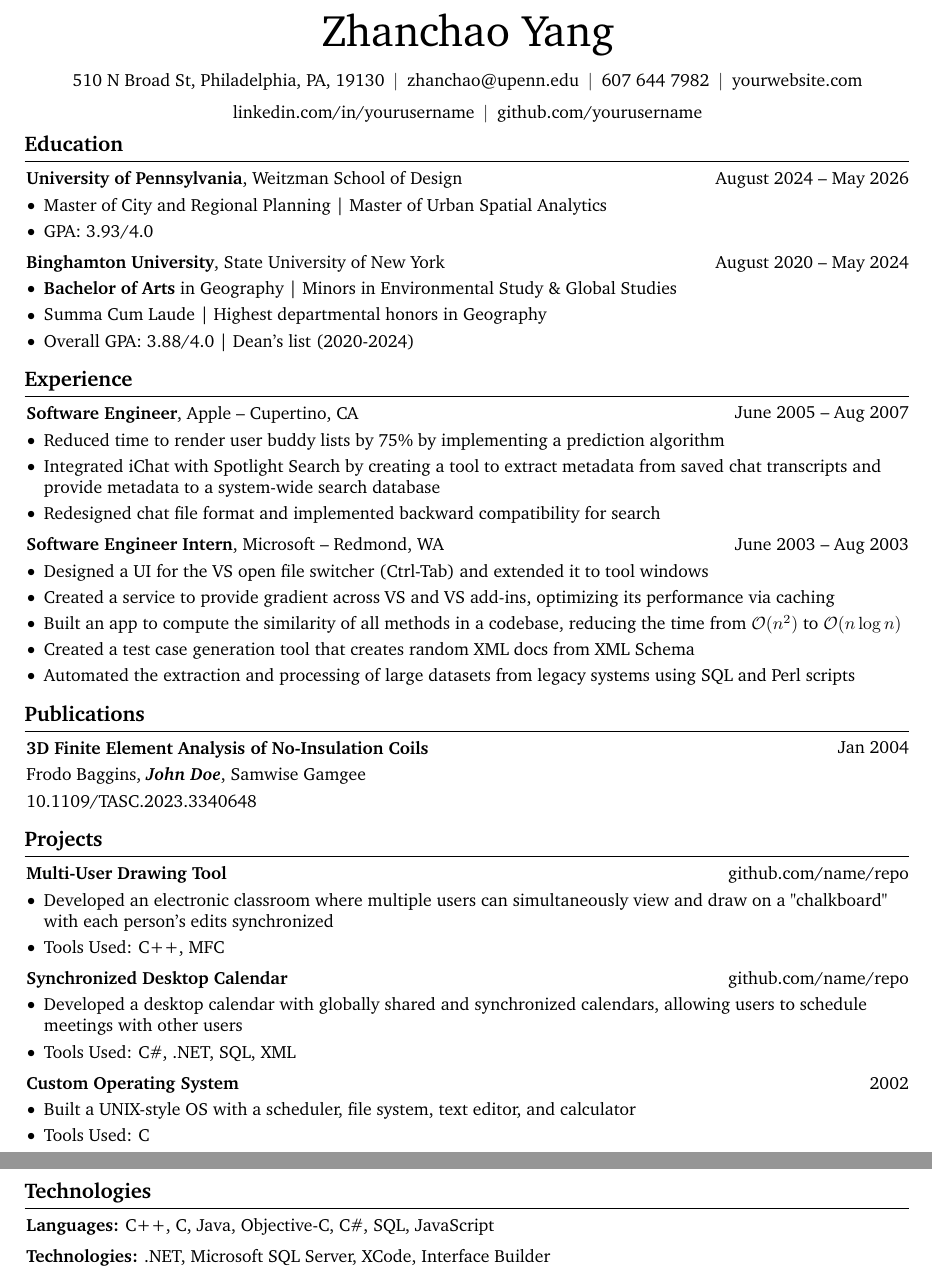
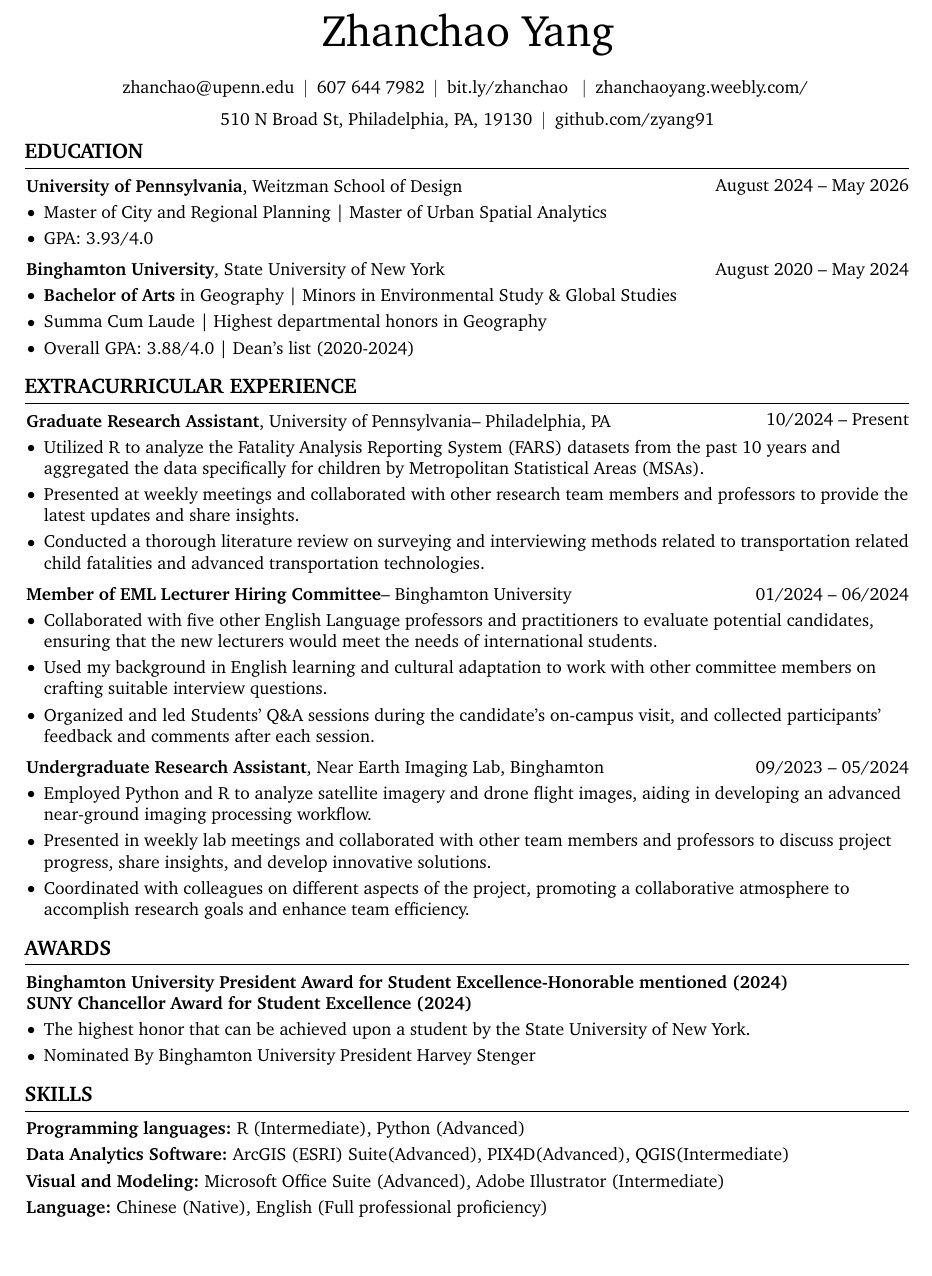
Before and after one commit to zyang91/Resume, a LaTeX document (main.tex): two parts of pages 1 and 2 of 2 before the commit and part of the page after it, the two joined at a grey line, cut so that both start at the same text, the shorter picture padded with empty space. Compiled offline with pdfLaTeX.

Commit message:
finished

```diff
--- a/main.tex
+++ b/main.tex
@@ -162,12 +162,9 @@
     \begin{header}
         \fontsize{25 pt}{25 pt}\selectfont Zhanchao Yang
 
-        \vspace{5 pt}
+        \vspace{4 pt}
 
         \normalsize
-        \mbox{510 N Broad St, Philadelphia, PA, 19130}%
-        \kern 5.0 pt%
-        \AND%
         \kern 5.0 pt%
         \mbox{\hrefWithoutArrow{mailto:zhanchao@upenn.edu}{zhanchao@upenn.edu}}%
         \kern 5.0 pt%
@@ -177,21 +174,24 @@
         \kern 5.0 pt%
         \AND%
         \kern 5.0 pt%
-        \mbox{\hrefWithoutArrow{https://yourwebsite.com/}{yourwebsite.com}}%
+        \mbox{\hrefWithoutArrow{https://bit.ly/zhanchao  }{bit.ly/zhanchao  }}%
         \kern 5.0 pt%
         \AND%
         \kern 5.0 pt%
-        \mbox{\hrefWithoutArrow{https://linkedin.com/in/yourusername}{linkedin.com/in/yourusername}}%
+        \mbox{\hrefWithoutArrow{https://zhanchaoyang.weebly.com/ }{zhanchaoyang.weebly.com/ }}%
+        \kern 5.0 pt%
+        \AND%
+        \mbox{510 N Broad St, Philadelphia, PA, 19130}%
         \kern 5.0 pt%
         \AND%
         \kern 5.0 pt%
-        \mbox{\hrefWithoutArrow{https://github.com/yourusername}{github.com/yourusername}}%
+        \mbox{\hrefWithoutArrow{https://github.com/zyang91}{github.com/zyang91}}%
     \end{header}
 
     \vspace{5 pt - 0.3 cm}
 
 
-    \section{Education}
+    \section{EDUCATION}
 
 
 
@@ -227,22 +227,23 @@
 
 
 
-    \section{Experience}
+    \section{\textbf{EXTRACURRICULAR EXPERIENCE }
+}
 
 
 
 
         \begin{twocolentry}{
-            June 2005 – Aug 2007
+            10/2024 – Present
         }
-            \textbf{Software Engineer}, Apple -- Cupertino, CA\end{twocolentry}
+\textbf{Graduate Research Assistant}, University of Pennsylvania-- Philadelphia, PA\end{twocolentry}
 
         \vspace{0.10 cm}
         \begin{onecolentry}
             \begin{highlights}
-                \item Reduced time to render user buddy lists by 75\% by implementing a prediction algorithm
-                \item Integrated iChat with Spotlight Search by creating a tool to extract metadata from saved chat transcripts and provide metadata to a system-wide search database
-                \item Redesigned chat file format and implemented backward compatibility for search
+                \item Utilized R to analyze the Fatality Analysis Reporting System (FARS) datasets from the past 10 years and aggregated the data specifically for children by Metropolitan Statistical Areas (MSAs).
+                \item Presented at weekly meetings and collaborated with other research team members and professors to provide the latest updates and share insights.
+                \item Conducted a thorough literature review on surveying and interviewing methods related to transportation related child fatalities and advanced transportation technologies.
             \end{highlights}
         \end{onecolentry}
 
@@ -250,118 +251,94 @@
         \vspace{0.2 cm}
 
         \begin{twocolentry}{
-            June 2003 – Aug 2003
+            01/2024 – 06/2024
         }
-            \textbf{Software Engineer Intern}, Microsoft -- Redmond, WA\end{twocolentry}
+            \textbf{\textbf{Member of EML Lecturer Hiring Committee}}-- Binghamton University \end{twocolentry}
 
         \vspace{0.10 cm}
         \begin{onecolentry}
             \begin{highlights}
-                \item Designed a UI for the VS open file switcher (Ctrl-Tab) and extended it to tool windows
-                \item Created a service to provide gradient across VS and VS add-ins, optimizing its performance via caching
-                \item Built an app to compute the similarity of all methods in a codebase, reducing the time from $\mathcal{O}(n^2)$ to $\mathcal{O}(n \log n)$
-                \item Created a test case generation tool that creates random XML docs from XML Schema
-                \item Automated the extraction and processing of large datasets from legacy systems using SQL and Perl scripts
+                \item Collaborated with five other English Language professors and practitioners to evaluate potential candidates, ensuring that the new lecturers would meet the needs of international students.
+                \item Used my background in English learning and cultural adaptation to work with other committee members on crafting suitable interview questions.
+                \item Organized and led Students’ Q\&A sessions during the candidate’s on-campus visit, and collected participants’ feedback and comments after each session.
+            \end{highlights}
+        \end{onecolentry}
+
+        \vspace{0.2 cm}
+
+        \begin{twocolentry}{
+            09/2023 – 05/2024
+        }
+            \textbf{\textbf{\textbf{Undergraduate Research Assistant}}}, Near Earth Imaging Lab, Binghamton   \end{twocolentry}
+        \vspace{0.10 cm}
+        \begin{onecolentry}
+            \begin{highlights}
+                \item Employed Python and R to analyze satellite imagery and drone flight images, aiding in developing an advanced near-ground imaging processing workflow.
+                \item Presented in weekly lab meetings and collaborated with other team members and professors to discuss project progress, share insights, and develop innovative solutions.
+                \item Coordinated with colleagues on different aspects of the project, promoting a collaborative atmosphere to accomplish research goals and enhance team efficiency.
             \end{highlights}
         \end{onecolentry}
 
 
 
 
-    \section{Publications}
+    \section{AWARDS}
 
+        \begin{onecolentry}
+                    \textbf{\textbf{Binghamton University President Award for Student Excellence-Honorable mentioned (2024)}}
+        \end{onecolentry}
 
-
-
-        \begin{samepage}
-            \begin{twocolentry}{
-                Jan 2004
-            }
-                \textbf{3D Finite Element Analysis of No-Insulation Coils}
-            \end{twocolentry}
-
-            \vspace{0.10 cm}
-
-            \begin{onecolentry}
-                \mbox{Frodo Baggins}, \mbox{\textbf{\textit{John Doe}}}, \mbox{Samwise Gamgee}
-
+                \begin{onecolentry}
+                    \textbf{\textbf{\textbf{SUNY Chancellor Award for Student Excellence (2024)}
+}}
+        \end{onecolentry}
                 \vspace{0.10 cm}
-
-        \href{https://doi.org/10.1109/TASC.2023.3340648}{10.1109/TASC.2023.3340648}
-        \end{onecolentry}
-        \end{samepage}
-
-
-
-    \section{Projects}
-
-
-
-
-        \begin{twocolentry}{
-            \href{https://github.com/sinaatalay/rendercv}{github.com/name/repo}
-        }
-            \textbf{Multi-User Drawing Tool}\end{twocolentry}
-
-        \vspace{0.10 cm}
         \begin{onecolentry}
             \begin{highlights}
-                \item Developed an electronic classroom where multiple users can simultaneously view and draw on a "chalkboard" with each person's edits synchronized
-                \item Tools Used: C++, MFC
-            \end{highlights}
-        \end{onecolentry}
-
-
-        \vspace{0.2 cm}
-
-        \begin{twocolentry}{
-            \href{https://github.com/sinaatalay/rendercv}{github.com/name/repo}
-        }
-            \textbf{Synchronized Desktop Calendar}\end{twocolentry}
-
-        \vspace{0.10 cm}
-        \begin{onecolentry}
-            \begin{highlights}
-                \item Developed a desktop calendar with globally shared and synchronized calendars, allowing users to schedule meetings with other users
-                \item Tools Used: C\#, .NET, SQL, XML
-            \end{highlights}
-        \end{onecolentry}
-
-
-        \vspace{0.2 cm}
-
-        \begin{twocolentry}{
-            2002
-        }
-            \textbf{Custom Operating System}\end{twocolentry}
-
-        \vspace{0.10 cm}
-        \begin{onecolentry}
-            \begin{highlights}
-                \item Built a UNIX-style OS with a scheduler, file system, text editor, and calculator
-                \item Tools Used: C
+                \item The highest honor that can be achieved upon a student by the State University of New York.
+                \item Nominated By Binghamton University President Harvey Stenger
             \end{highlights}
         \end{onecolentry}
 
 
 
 
-    \section{Technologies}
+
+
+
+
+    \section{SKILLS}
 
 
 
 
         \begin{onecolentry}
-            \textbf{Languages:} C++, C, Java, Objective-C, C\#, SQL, JavaScript
+            \textbf{\textbf{Programming languages: }}R (Intermediate), Python (Advanced)\textbf{ }
         \end{onecolentry}
 
-        \vspace{0.2 cm}
+        \vspace{0.1 cm}
 
         \begin{onecolentry}
-            \textbf{Technologies:} .NET, Microsoft SQL Server, XCode, Interface Builder
+            \textbf{\textbf{Data Analytics Software: }}ArcGIS (ESRI) Suite(Advanced), PIX4D(Advanced), QGIS(Intermediate)
+
+        \end{onecolentry}
+
+         \vspace{0.1 cm}
+
+        \begin{onecolentry}
+                    \textbf{\textbf{\textbf{Visual and Modeling: }}}Microsoft Office Suite (Advanced), Adobe Illustrator (Intermediate)
+
+        \end{onecolentry}
+
+         \vspace{0.1 cm}
+
+        \begin{onecolentry}
+                    \textbf{\textbf{\textbf{\textbf{Language: }}}}Chinese (Native), English (Full professional proficiency)
+
         \end{onecolentry}
 
 
 
 
+
 \end{document}
```
